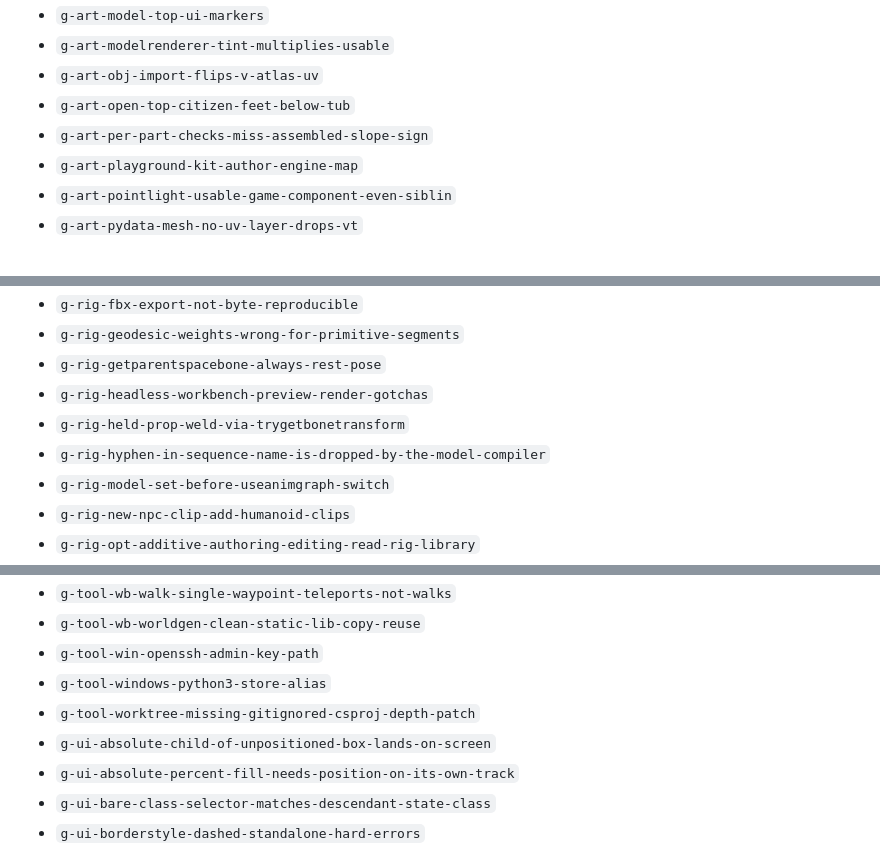
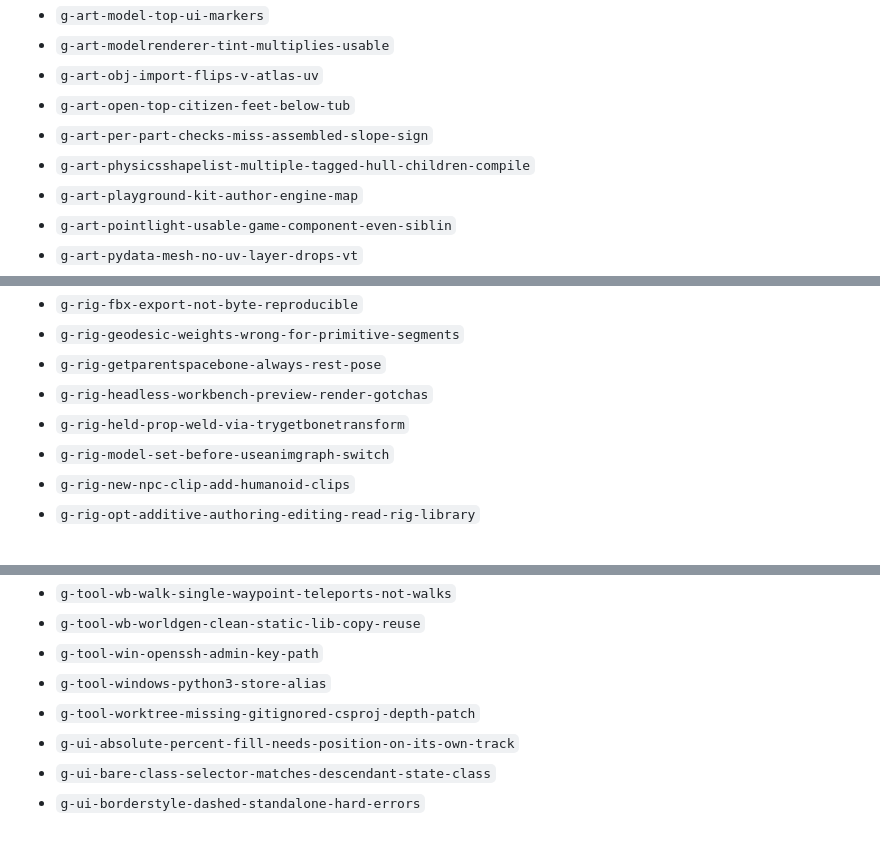
Before and after one commit to S-box-Field-Guide/agent-kit, a Markdown page: coverage.md, 3 parts joined by grey strips. Drawn GitHub-style.

```diff
--- a/coverage.md
+++ b/coverage.md
@@ -353,6 +355,7 @@
 - `g-art-obj-import-flips-v-atlas-uv`
 - `g-art-open-top-citizen-feet-below-tub`
 - `g-art-per-part-checks-miss-assembled-slope-sign`
+- `g-art-physicsshapelist-multiple-tagged-hull-children-compile`
 - `g-art-playground-kit-author-engine-map`
 - `g-art-pointlight-usable-game-component-even-siblin`
 - `g-art-pydata-mesh-no-uv-layer-drops-vt`
@@ -665,7 +668,6 @@
 - `g-rig-getparentspacebone-always-rest-pose`
 - `g-rig-headless-workbench-preview-render-gotchas`
 - `g-rig-held-prop-weld-via-trygetbonetransform`
-- `g-rig-hyphen-in-sequence-name-is-dropped-by-the-model-compiler`
 - `g-rig-model-set-before-useanimgraph-switch`
 - `g-rig-new-npc-clip-add-humanoid-clips`
 - `g-rig-opt-additive-authoring-editing-read-rig-library`
@@ -826,7 +828,6 @@
 - `g-tool-win-openssh-admin-key-path`
 - `g-tool-windows-python3-store-alias`
 - `g-tool-worktree-missing-gitignored-csproj-depth-patch`
-- `g-ui-absolute-child-of-unpositioned-box-lands-on-screen`
 - `g-ui-absolute-percent-fill-needs-position-on-its-own-track`
 - `g-ui-bare-class-selector-matches-descendant-state-class`
 - `g-ui-borderstyle-dashed-standalone-hard-errors`
```
Also changed, not shown: other parts of coverage.md (+7 -5 lines), getting-art-in.md (+2 -0 lines).
